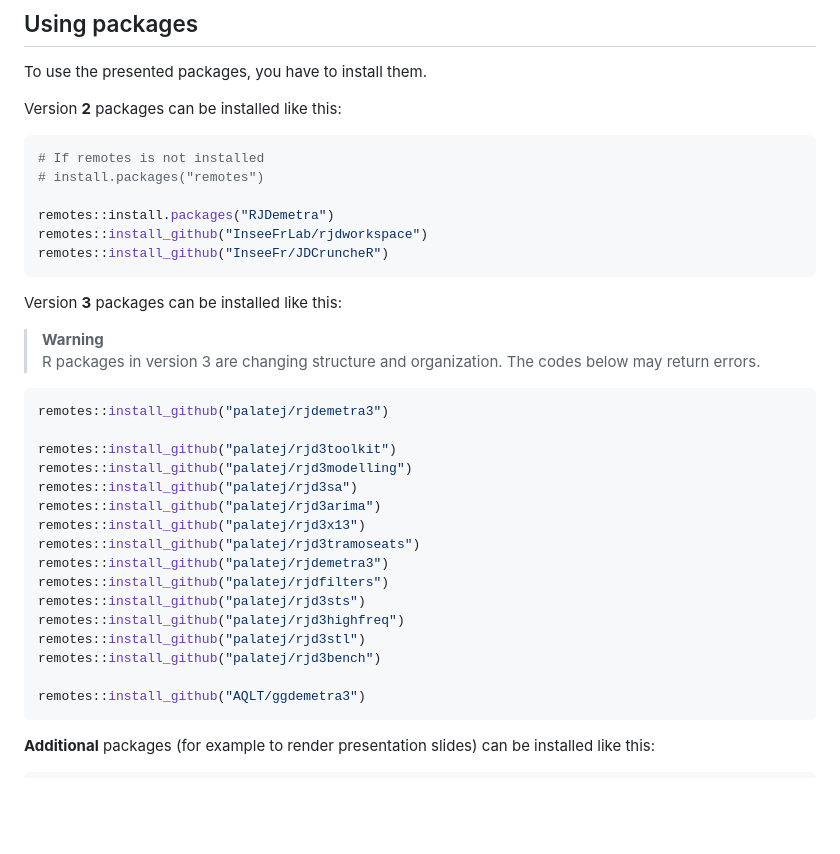
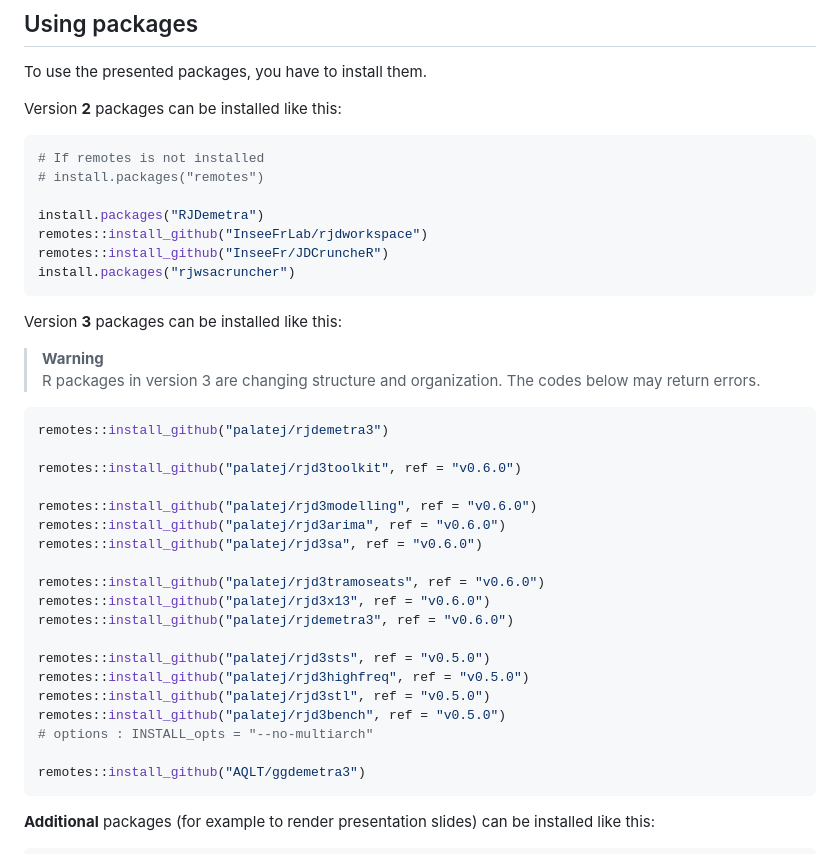
Before and after one commit to annasmyk/Tsace_RJD_Webinar_Dec22, a Markdown page: README.md, the part around the change. Drawn GitHub-style; blank space fills up the shorter version.

Commit message:
changes readme with old version of rjd3 packages

````diff
--- a/README.md
+++ b/README.md
@@ -23,9 +23,10 @@ Version **2** packages can be installed like this:
 # If remotes is not installed
 # install.packages("remotes")
 
-remotes::install.packages("RJDemetra")
+install.packages("RJDemetra")
 remotes::install_github("InseeFrLab/rjdworkspace")
 remotes::install_github("InseeFr/JDCruncheR")
+install.packages("rjwsacruncher")
 ```
 
 Version **3** packages can be installed like this:
@@ -36,18 +37,21 @@ Version **3** packages can be installed like this:
 ```r
 remotes::install_github("palatej/rjdemetra3")
 
-remotes::install_github("palatej/rjd3toolkit")
-remotes::install_github("palatej/rjd3modelling")
-remotes::install_github("palatej/rjd3sa")
-remotes::install_github("palatej/rjd3arima")
-remotes::install_github("palatej/rjd3x13")
-remotes::install_github("palatej/rjd3tramoseats")
-remotes::install_github("palatej/rjdemetra3")
-remotes::install_github("palatej/rjdfilters")
-remotes::install_github("palatej/rjd3sts")
-remotes::install_github("palatej/rjd3highfreq")
-remotes::install_github("palatej/rjd3stl")
-remotes::install_github("palatej/rjd3bench")
+remotes::install_github("palatej/rjd3toolkit", ref = "v0.6.0")
+
+remotes::install_github("palatej/rjd3modelling", ref = "v0.6.0")
+remotes::install_github("palatej/rjd3arima", ref = "v0.6.0")
+remotes::install_github("palatej/rjd3sa", ref = "v0.6.0")
+
+remotes::install_github("palatej/rjd3tramoseats", ref = "v0.6.0")
+remotes::install_github("palatej/rjd3x13", ref = "v0.6.0")
+remotes::install_github("palatej/rjdemetra3", ref = "v0.6.0")
+
+remotes::install_github("palatej/rjd3sts", ref = "v0.5.0")
+remotes::install_github("palatej/rjd3highfreq", ref = "v0.5.0")
+remotes::install_github("palatej/rjd3stl", ref = "v0.5.0")
+remotes::install_github("palatej/rjd3bench", ref = "v0.5.0")
+# options : INSTALL_opts = "--no-multiarch"
 
 remotes::install_github("AQLT/ggdemetra3")
 ```
````
